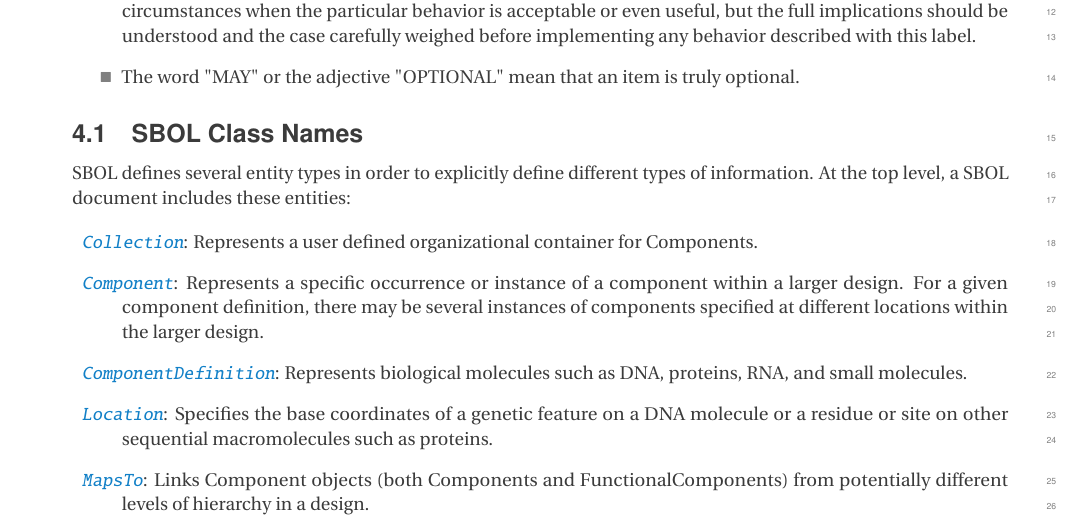
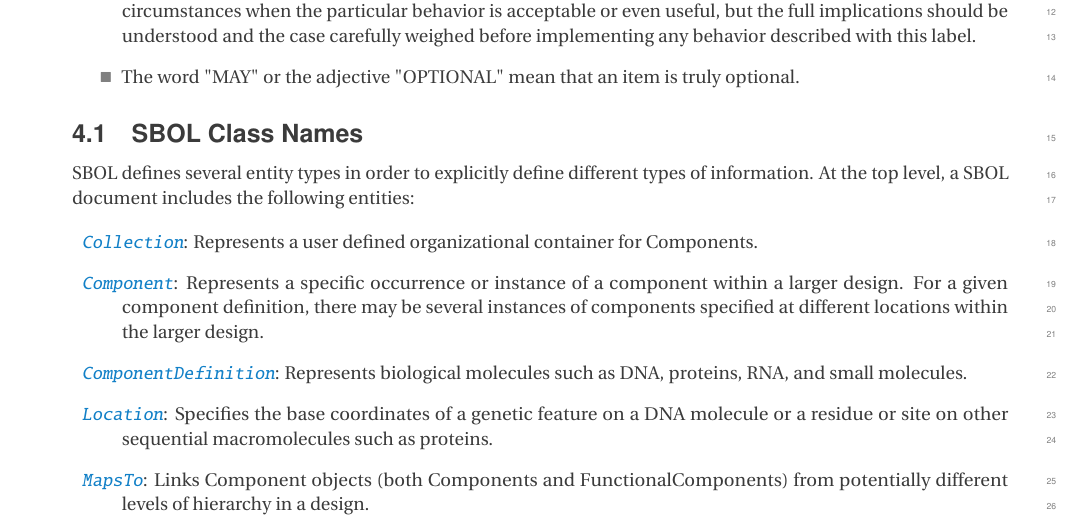
Before and after one commit to SynBioDex/SBOL-specification, a LaTeX document (sbol2.tex, which reads vocabulary.tex): part of page 6 of 48, cut so that both start at the same text. Compiled offline with pdfLaTeX.

Commit message:
test commit

```diff
--- a/vocabulary.tex
+++ b/vocabulary.tex
@@ -15,7 +15,7 @@ In particular, the key words "MUST", "MUST NOT", "REQUIRED", "SHALL", "SHALL NOT
 
 \subsection{SBOL Class Names}
 
-SBOL defines several entity types in order to explicitly define different types of information. At the top level, a SBOL document includes these entities:
+SBOL defines several entity types in order to explicitly define different types of information. At the top level, a SBOL document includes the following entities:
 
 \begin{description}
 
```
